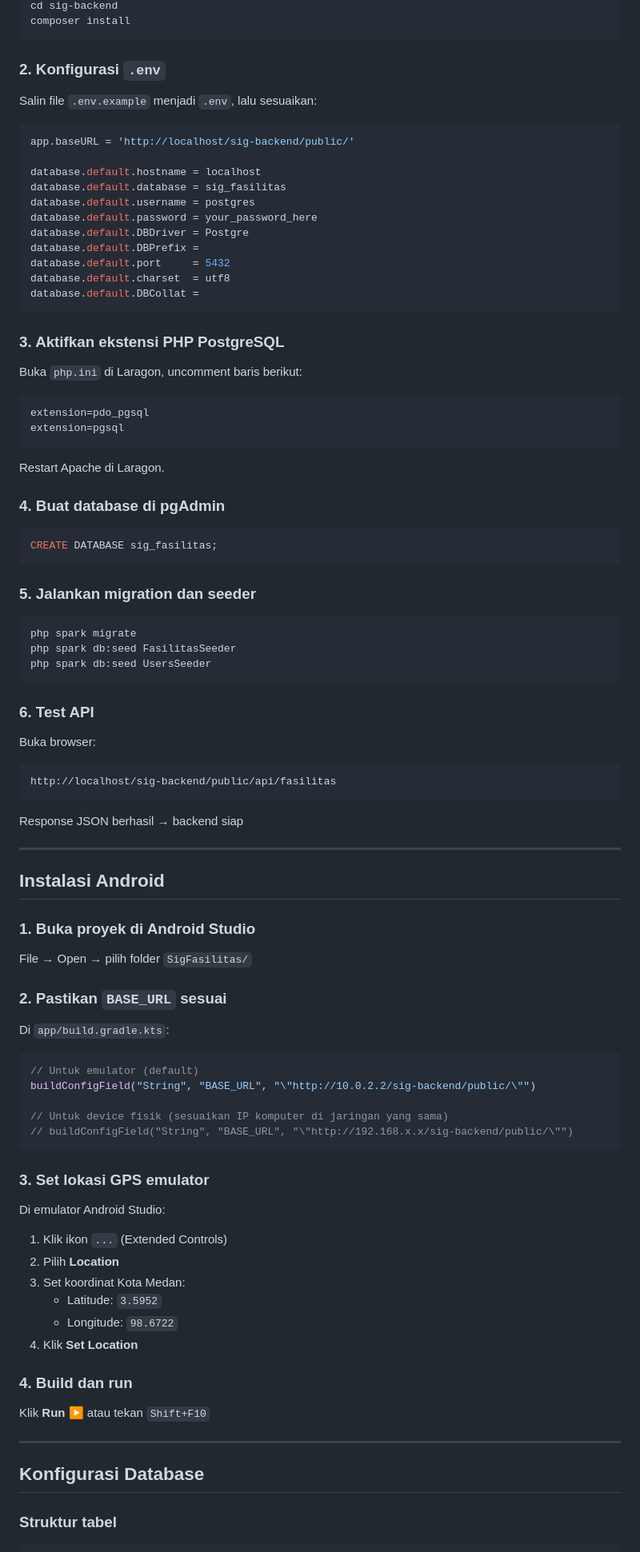
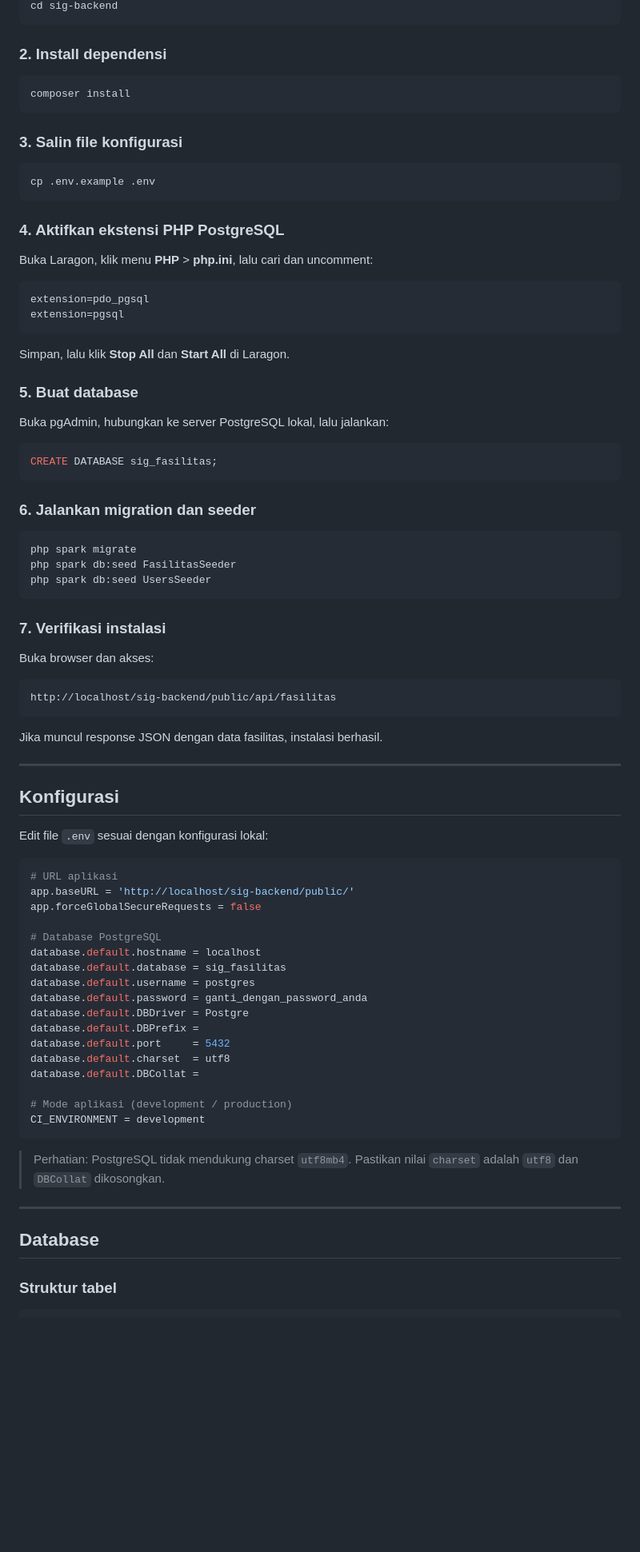
Before and after one commit to FORDIDODI/sig-backend, a Markdown page: README.md, the part around one of its changes. Shown at 80% size. Rendered like a GitHub page; blank space fills up the shorter version.

````diff
--- a/README.md
+++ b/README.md
@@ -214,43 +166,38 @@ git clone <repo-url> sig-backend
 cd sig-backend
+```
+
+### 2. Install dependensi
+
+```bash
 composer install
 ```
 
-### 2. Konfigurasi `.env`
+### 3. Salin file konfigurasi
 
-Salin file `.env.example` menjadi `.env`, lalu sesuaikan:
-
-```env
-app.baseURL = 'http://localhost/sig-backend/public/'
-
-database.default.hostname = localhost
-database.default.database = sig_fasilitas
-database.default.username = postgres
-database.default.password = your_password_here
-database.default.DBDriver = Postgre
-database.default.DBPrefix =
-database.default.port     = 5432
-database.default.charset  = utf8
-database.default.DBCollat =
+```bash
+cp .env.example .env
 ```
 
-### 3. Aktifkan ekstensi PHP PostgreSQL
+### 4. Aktifkan ekstensi PHP PostgreSQL
 
-Buka `php.ini` di Laragon, uncomment baris berikut:
+Buka Laragon, klik menu **PHP** > **php.ini**, lalu cari dan uncomment:
 
 ```ini
 extension=pdo_pgsql
 extension=pgsql
 ```
 
-Restart Apache di Laragon.
+Simpan, lalu klik **Stop All** dan **Start All** di Laragon.
 
-### 4. Buat database di pgAdmin
+### 5. Buat database
+
+Buka pgAdmin, hubungkan ke server PostgreSQL lokal, lalu jalankan:
 
 ```sql
 CREATE DATABASE sig_fasilitas;
 ```
 
-### 5. Jalankan migration dan seeder
+### 6. Jalankan migration dan seeder
 
 ```bash
 php spark migrate
@@ -258,53 +205,47 @@ php spark db:seed FasilitasSeeder
 php spark db:seed UsersSeeder
 ```
 
-### 6. Test API
+### 7. Verifikasi instalasi
 
-Buka browser:
+Buka browser dan akses:
 
 ```
 http://localhost/sig-backend/public/api/fasilitas
 ```
 
-Response JSON berhasil → backend siap
+Jika muncul response JSON dengan data fasilitas, instalasi berhasil.
 
 ---
 
-## Instalasi Android
+## Konfigurasi
 
-### 1. Buka proyek di Android Studio
+Edit file `.env` sesuai dengan konfigurasi lokal:
 
-File → Open → pilih folder `SigFasilitas/`
+```env
+# URL aplikasi
+app.baseURL = 'http://localhost/sig-backend/public/'
+app.forceGlobalSecureRequests = false
 
-### 2. Pastikan `BASE_URL` sesuai
+# Database PostgreSQL
+database.default.hostname = localhost
+database.default.database = sig_fasilitas
+database.default.username = postgres
+database.default.password = ganti_dengan_password_anda
+database.default.DBDriver = Postgre
+database.default.DBPrefix =
+database.default.port     = 5432
+database.default.charset  = utf8
+database.default.DBCollat =
 
-Di `app/build.gradle.kts`:
-
-```kotlin
-// Untuk emulator (default)
-buildConfigField("String", "BASE_URL", "\"http://10.0.2.2/sig-backend/public/\"")
-
-// Untuk device fisik (sesuaikan IP komputer di jaringan yang sama)
-// buildConfigField("String", "BASE_URL", "\"http://192.168.x.x/sig-backend/public/\"")
+# Mode aplikasi (development / production)
+CI_ENVIRONMENT = development
 ```
 
-### 3. Set lokasi GPS emulator
-
-Di emulator Android Studio:
-1. Klik ikon `...` (Extended Controls)
-2. Pilih **Location**
-3. Set koordinat Kota Medan:
-   - Latitude: `3.5952`
-   - Longitude: `98.6722`
-4. Klik **Set Location**
-
-### 4. Build dan run
-
-Klik **Run ▶** atau tekan `Shift+F10`
+> Perhatian: PostgreSQL tidak mendukung charset `utf8mb4`. Pastikan nilai `charset` adalah `utf8` dan `DBCollat` dikosongkan.
 
 ---
 
-## Konfigurasi Database
+## Database
 
 ### Struktur tabel
 
````
Also changed, not shown: other parts of README.md (+206 -246 lines).
